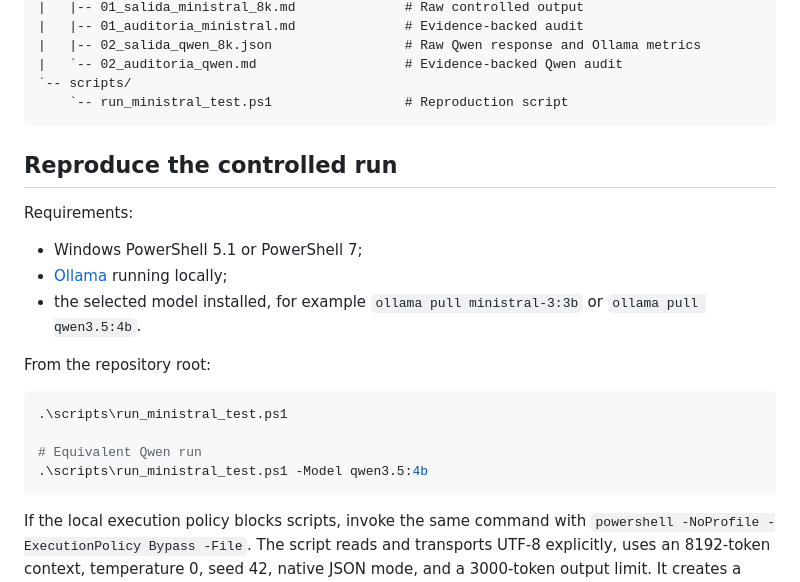
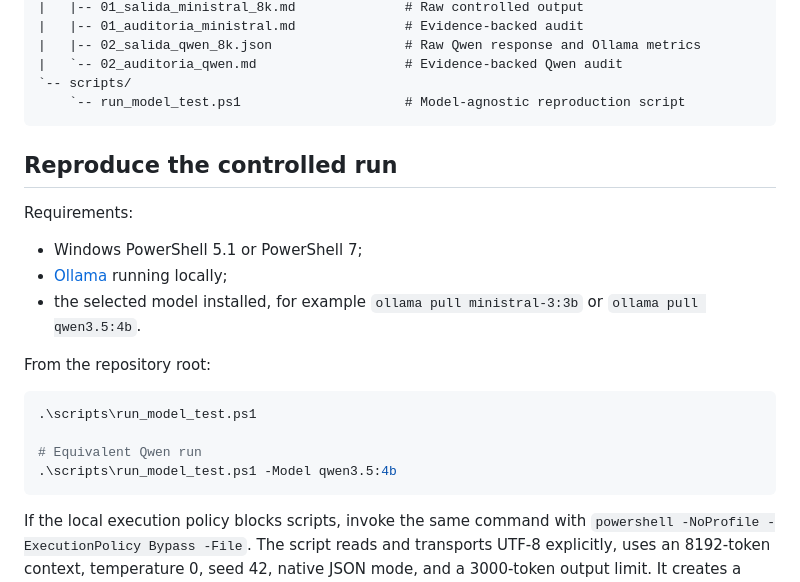
Before and after one commit to benjaminnalvear-dev/genai-vio-meeting-minutes, a Markdown page: README.md, the part around the change. Drawn GitHub-style.

Commit message:
docs: reference model-agnostic test runner

````diff
--- a/README.md
+++ b/README.md
@@ -88,7 +88,7 @@ Use the transcript byte-for-byte with the canonical prompt when comparing models
 |   |-- 02_salida_qwen_8k.json                 # Raw Qwen response and Ollama metrics
 |   `-- 02_auditoria_qwen.md                   # Evidence-backed Qwen audit
 `-- scripts/
-    `-- run_ministral_test.ps1                 # Reproduction script
+    `-- run_model_test.ps1                     # Model-agnostic reproduction script
 ```
 
 ## Reproduce the controlled run
@@ -102,10 +102,10 @@ Requirements:
 From the repository root:
 
 ```powershell
-.\scripts\run_ministral_test.ps1
+.\scripts\run_model_test.ps1
 
 # Equivalent Qwen run
-.\scripts\run_ministral_test.ps1 -Model qwen3.5:4b
+.\scripts\run_model_test.ps1 -Model qwen3.5:4b
 ```
 
 If the local execution policy blocks scripts, invoke the same command with `powershell -NoProfile -ExecutionPolicy Bypass -File`. The script reads and transports UTF-8 explicitly, uses an 8192-token context, temperature 0, seed 42, native JSON mode, and a 3000-token output limit. It creates a model-specific timestamped JSON result without overwriting an audited run.
````
